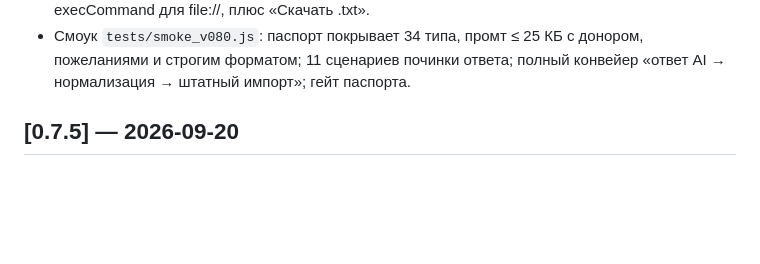
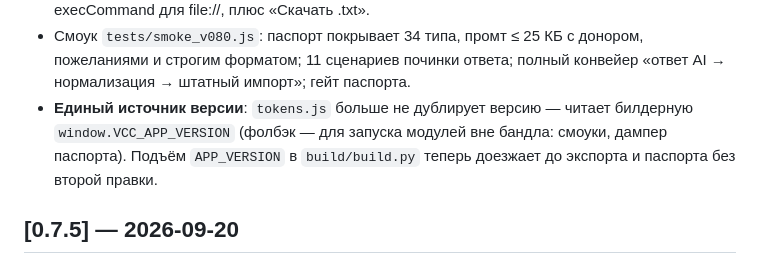
Before and after one commit to Tom-Opencart/vita-content-constructor, a Markdown page: CHANGELOG.md, the part around the change. Drawn GitHub-style; blank space fills up the shorter version.

Commit message:
docs(changelog): 0.8.0 — единый источник версии (tokens.js читает билдерную window.VCC_APP_VERSION)
🤖 Generated with Codebuff
Co-Authored-By: Codebuff <noreply@codebuff.com>

```diff
--- a/CHANGELOG.md
+++ b/CHANGELOG.md
@@ -26,6 +26,10 @@
 - Смоук `tests/smoke_v080.js`: паспорт покрывает 34 типа, промт ≤ 25 КБ с донором,
   пожеланиями и строгим форматом; 11 сценариев починки ответа; полный конвейер
   «ответ AI → нормализация → штатный импорт»; гейт паспорта.
+- **Единый источник версии**: `tokens.js` больше не дублирует версию — читает
+  билдерную `window.VCC_APP_VERSION` (фолбэк — для запуска модулей вне бандла:
+  смоуки, дампер паспорта). Подъём `APP_VERSION` в `build/build.py` теперь
+  доезжает до экспорта и паспорта без второй правки.
 ## [0.7.5] — 2026-09-20
 
 - **Единая терминология: «спец-метки модулей Виты»** — все пользовательские упоминания («шорткоды Виты», «блоки-шорткоды») выровнены с каноном подсказки 0.7.3 и документацией темы: тултип у панели экспорта (текст, aria-label), лейблы палитры («Форма (спец-метка)» и т.д.), бейдж мока («спец-метка темы»), кнопка и заголовок smart-справки, предупреждения экспорта, тексты онбординга и макетов, README. Технические термины контракта (`div.vcc-shortcode`, `VCC-SHORTCODE-HINT-v1`) не менялись — обратная совместимость полная.
```
